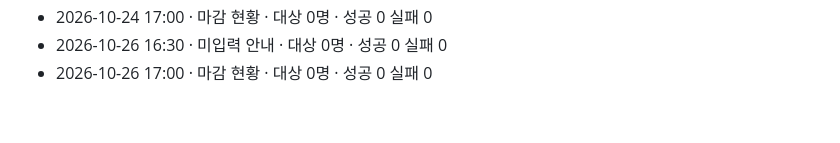
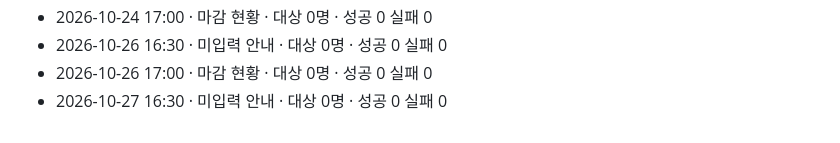
Before and after one commit to sajui80/shuttle-board2, a Markdown page: logs/2026-10.md, the part around the change. Rendered like a GitHub page.

Commit message:
알림 발송 기록 2026-10-27

```diff
--- a/logs/2026-10.md
+++ b/logs/2026-10.md
@@ -43,3 +43,4 @@
 - 2026-10-24 17:00 · 마감 현황 · 대상 0명 · 성공 0 실패 0
 - 2026-10-26 16:30 · 미입력 안내 · 대상 0명 · 성공 0 실패 0
 - 2026-10-26 17:00 · 마감 현황 · 대상 0명 · 성공 0 실패 0
+- 2026-10-27 16:30 · 미입력 안내 · 대상 0명 · 성공 0 실패 0
```
